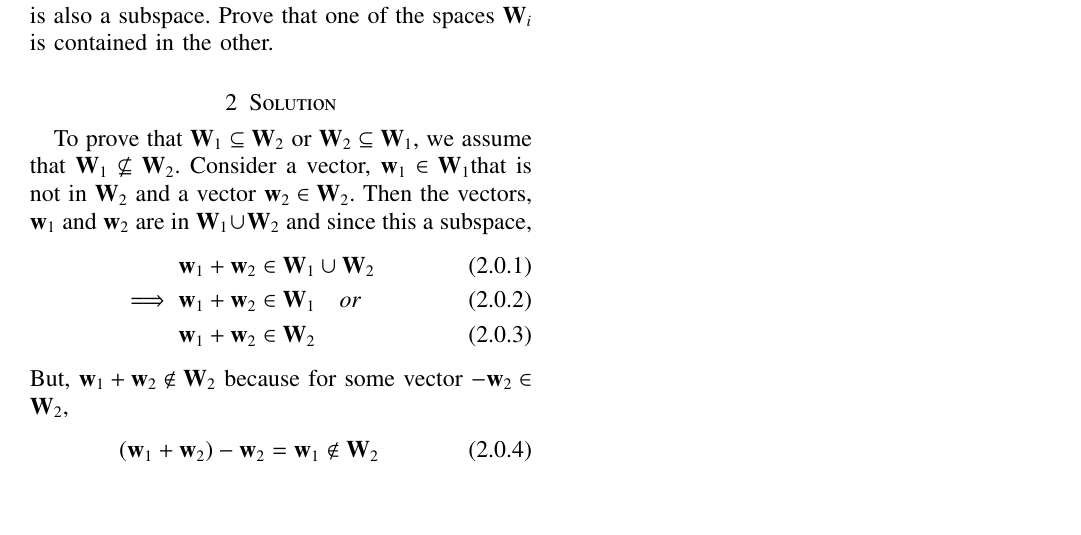
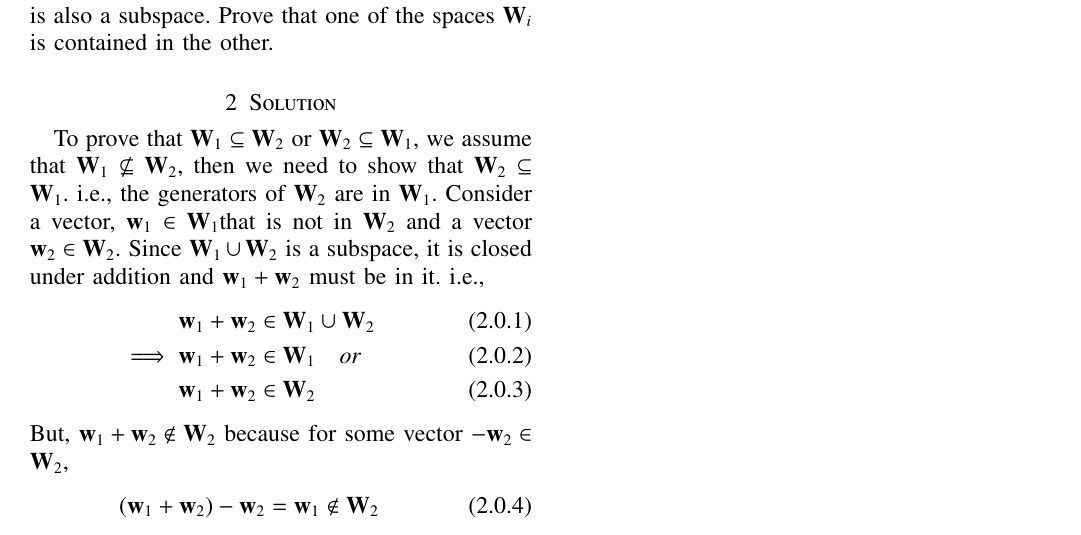
Before and after one commit to poojah15/EE5609_AI20MTECH14003, a LaTeX problem sheet (Assignment_12/document12.tex): part of the page, cut so that both start at the same text, the shorter picture padded with empty space. Compiled offline with pdfLaTeX.

Commit message:
Add files via upload

```diff
--- a/Assignment_12/document12.tex
+++ b/Assignment_12/document12.tex
@@ -168,7 +168,7 @@ https://github.com/poojah15/EE5609_AI20MTECH14003/tree/master/Assignment_12
 \section{Problem Statement}
 Let $\vec{W}_1$ and $\vec{W}_2$ be subspaces of a vector space $\vec{V}$ such that the set-theoretic union of $\vec{W}_1$ and $\vec{W}_2$ is also a subspace. Prove that one of the spaces $\vec{W}_i$ is contained in the other.
 \section{Solution}
-To prove that $\vec{W}_1 \subseteq \vec{W}_2$ or $\vec{W}_2 \subseteq \vec{W}_1$, we assume that $\vec{W}_1 \not\subseteq \vec{W}_2$. Consider a vector, $\vec{w}_1 \in \vec{W}_1$that is not in $\vec{W}_2$ and a vector $\vec{w}_2 \in \vec{W}_2$. Then the vectors, $\vec{w}_1$ and $\vec{w}_2$ are in $\vec{W}_1 \cup \vec{W}_2$ and since this a subspace,
+To prove that $\vec{W}_1 \subseteq \vec{W}_2$ or $\vec{W}_2 \subseteq \vec{W}_1$, we assume that $\vec{W}_1 \not\subseteq \vec{W}_2$, then we need to show that $\vec{W}_2 \subseteq \vec{W}_1$. i.e.,  the generators of $\vec{W}_2$ are in $\vec{W}_1$. Consider a vector, $\vec{w}_1 \in \vec{W}_1$that is not in $\vec{W}_2$ and a vector $\vec{w}_2 \in \vec{W}_2$. Since $\vec{W}_1 \cup \vec{W}_2$ is a subspace, it is closed under addition and $\vec{w}_1 + \vec{w}_2$ must be in it. i.e.,
 \begin{align}
 \vec{w}_1 + \vec{w}_2 &\in \vec{W}_1 \cup \vec{W}_2\\
 \implies \vec{w}_1 + \vec{w}_2 &\in \vec{W}_1 \quad or\\
```
Also changed, not shown: Assignment_12/document12.pdf.
